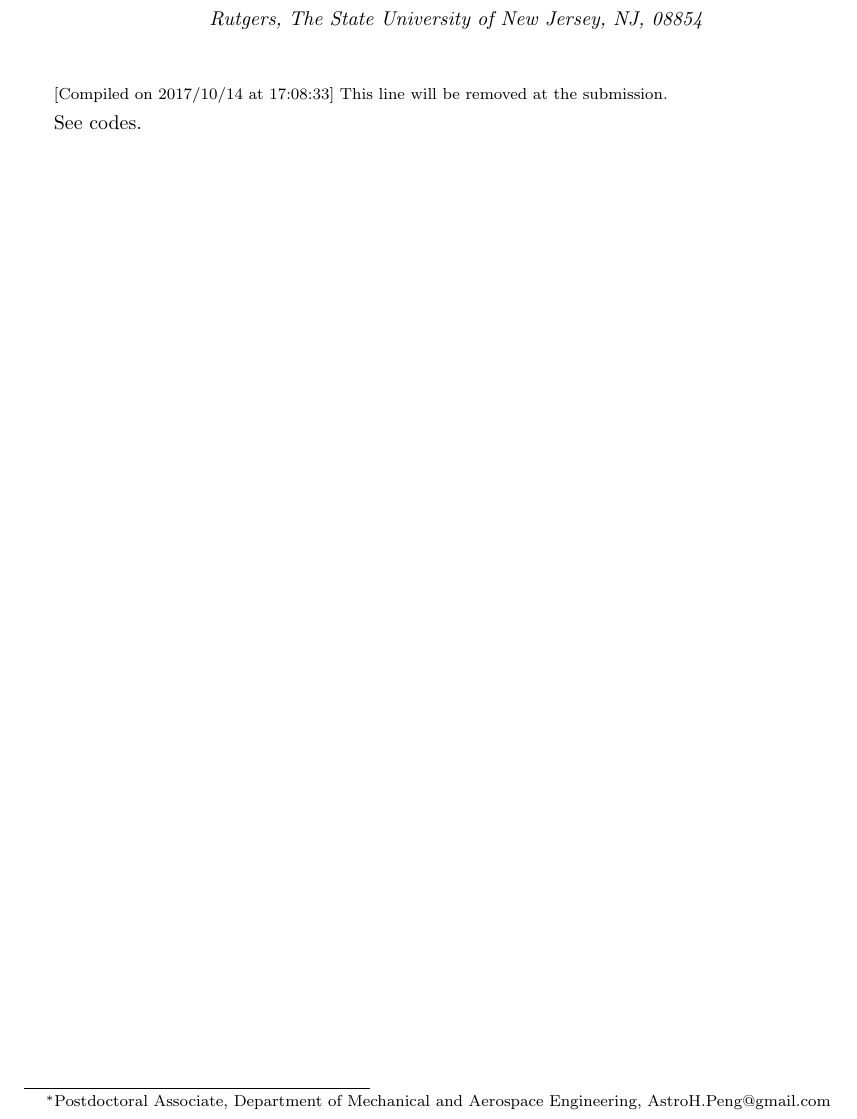
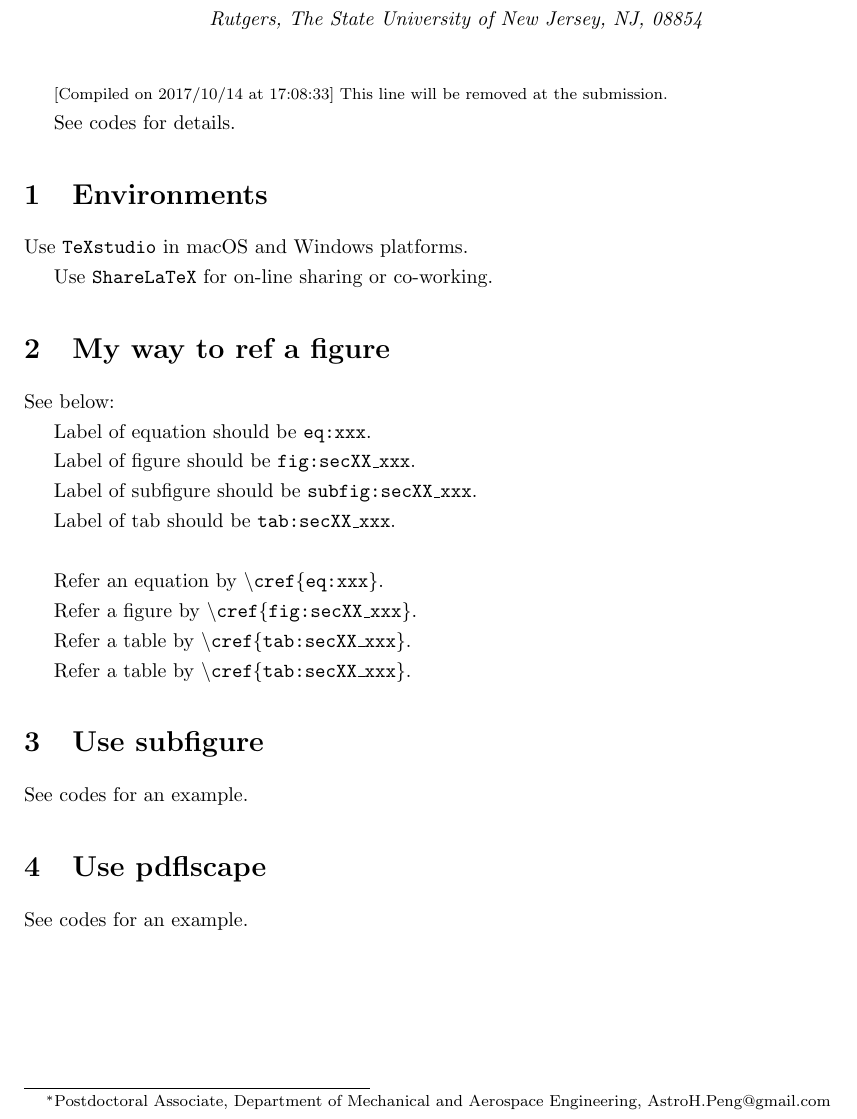
Before and after one commit to astroHaoPeng/SPACEofPHD, a LaTeX document (LaTeX模板/LatexTemplatePH.tex): part of the page, cut so that both start at the same text. Compiled offline with pdfLaTeX.

Commit message:
update latex template

```diff
--- a/LaTeX模板/LatexTemplatePH.tex
+++ b/LaTeX模板/LatexTemplatePH.tex
@@ -175,10 +175,43 @@
 
 {\footnotesize  [Compiled on \today{} at \currenttime] This line will be removed at the submission.}
 
-See codes.
+See codes for details.
 
 
-%\section{Subfigures}
+\section{Environments}
+
+Use \texttt{TeXstudio} in macOS and Windows platforms.
+
+Use \texttt{ShareLaTeX} for on-line sharing or co-working.
+
+
+
+
+
+\section{My way to ref a figure}
+
+See below:
+
+Label of equation should be \texttt{eq:xxx}.
+
+Label of figure should be \texttt{fig:secXX\_xxx}.
+
+Label of subfigure should be \texttt{subfig:secXX\_xxx}.
+
+Label of tab should be \texttt{tab:secXX\_xxx}. \\
+
+Refer an equation by \texttt{\textbackslash cref\{eq:xxx}\}.
+
+Refer a figure by \texttt{\textbackslash cref\{fig:secXX\_xxx}\}.
+
+Refer a table by \texttt{\textbackslash cref\{tab:secXX\_xxx}\}.
+
+Refer a table by \texttt{\textbackslash cref\{tab:secXX\_xxx}\}.
+
+
+
+\section{Use subfigure}
+See codes for an example.
 %\begin{figure}[!ht]
 %	\centering
 %	\newcommand{\ph}[2]{\subfigure[#1]{\includegraphics[width=0.4\textwidth]{#2}}}
@@ -199,7 +232,35 @@ See codes.
 %\end{figure}
 
 
-%\section{aaa}
+\section{Use pdflscape}
+See codes for an example.
+%\begin{landscape}
+%	\begin{figure}
+%		\centering
+%		\makebox[\textwidth][c]{
+%			\subfigure[SVM]{
+%				\begin{minipage}{.75\textwidth}
+%					\includegraphics[width=\textwidth]{svm/{1.00sigma-NRLMSISE00-ex-day0-21-21-28-test-metrics}.png} \\
+%					\includegraphics[width=\textwidth]{svm/{1.00sigma-NRLMSISE00-ey-day0-21-21-28-test-metrics}.png} \\
+%					\includegraphics[width=\textwidth]{svm/{1.00sigma-NRLMSISE00-ez-day0-21-21-28-test-metrics}.png} \\
+%				\end{minipage}
+%			}
+%			\hspace{1em}
+%			\subfigure[ANN]{
+%				\begin{minipage}{.75\textwidth}
+%					\includegraphics[width=\textwidth]{ann/{ex-day0-21-21-28-test-metrics}.png} \\
+%					\includegraphics[width=\textwidth]{ann/{ey-day0-21-21-28-test-metrics}.png} \\
+%					\includegraphics[width=\textwidth]{ann/{ez-day0-21-21-28-test-metrics}.png} \\
+%				\end{minipage}
+%			}
+%		}
+%		\caption{Individual performance metrics $p_{ML}$ on testing data (week 1--3 $\Rightarrow$ week 4). From top to bottom: $e_x$, $e_y$, $e_z$.}
+%		\label{fig:position_pML}
+%	\end{figure}
+%\end{landscape}
+
+
+
 
 
 %\bibliographystyle{}   % Number the references.
```
Also changed, not shown: LaTeX模板/LatexTemplatePH.pdf (added).
